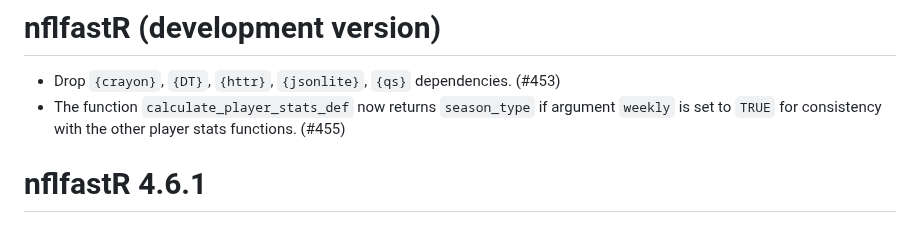
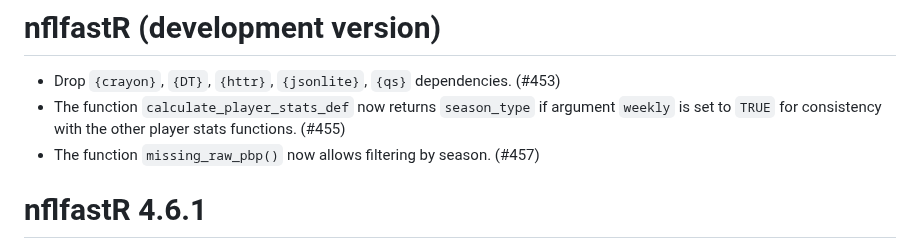
Before and after one commit to nflverse/nflfastR, a Markdown page: NEWS.md, the part around the change. Drawn GitHub-style.

Commit message:
news bullet

```diff
--- a/NEWS.md
+++ b/NEWS.md
@@ -2,6 +2,7 @@
 
 - Drop `{crayon}`, `{DT}`, `{httr}`, `{jsonlite}`, `{qs}` dependencies. (#453)
 - The function `calculate_player_stats_def` now returns `season_type` if argument `weekly` is set to `TRUE` for consistency with the other player stats functions. (#455)
+- The function `missing_raw_pbp()` now allows filtering by season. (#457)
 
 # nflfastR 4.6.1
 
```
